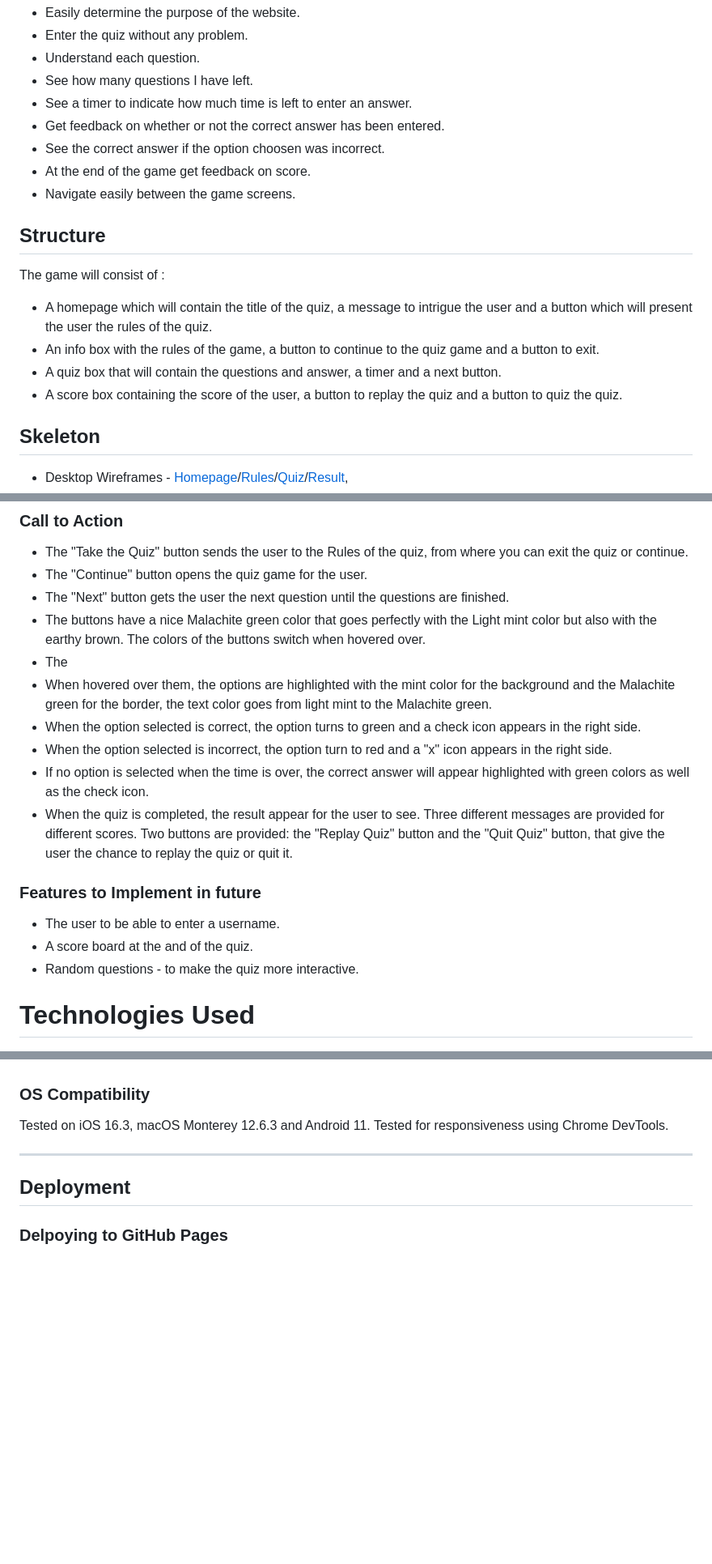
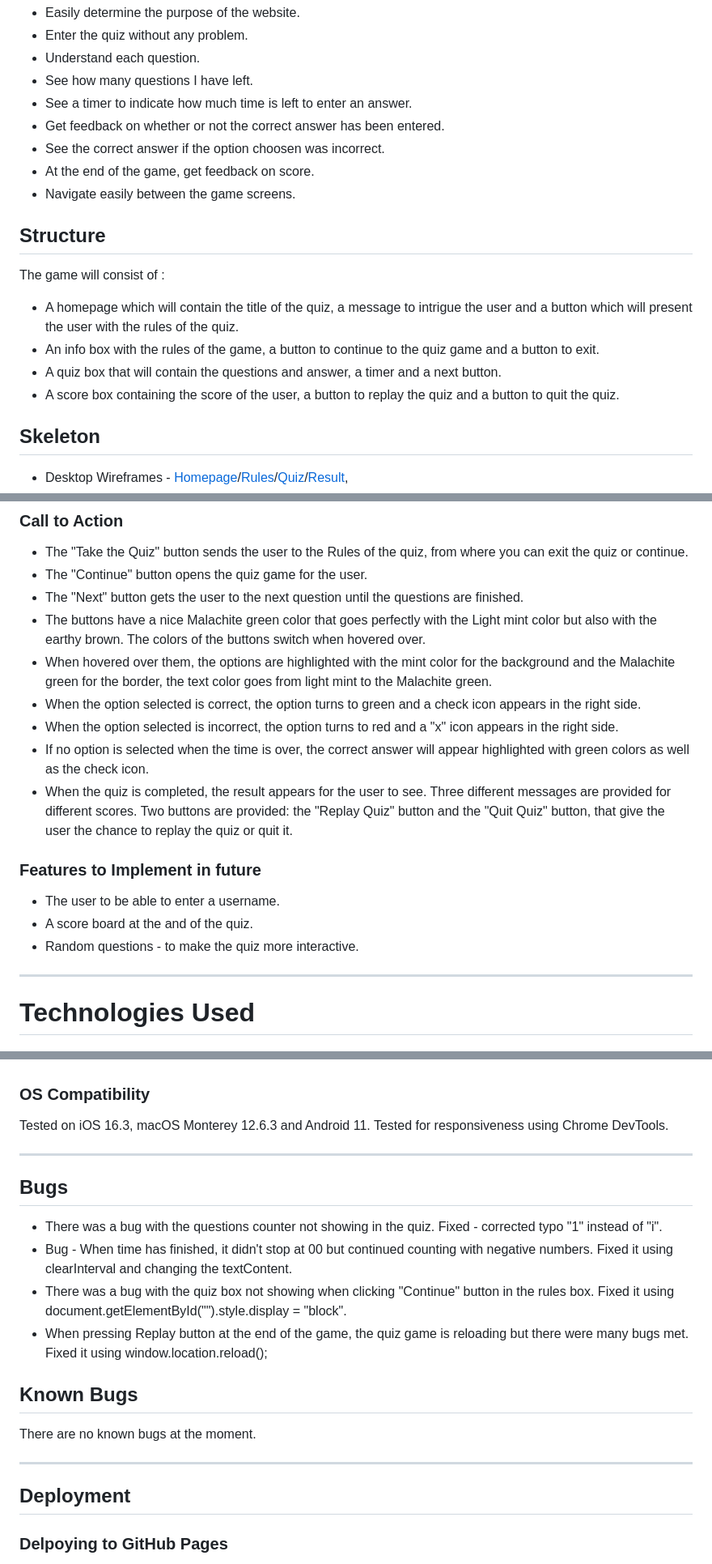
Before and after one commit to TeodoraAlina/Cinephilia-Quiz, a Markdown page: README.md, 3 parts joined by grey strips. Shown: that part at 81% size. Rendered like a GitHub page; blank space fills up the shorter version.

Commit message:
Write bugs in the readme.md file

```diff
--- a/README.md
+++ b/README.md
@@ -26,16 +27,16 @@ As a user I want to be able to :
 * See a timer to indicate how much time is left to enter an answer.
 * Get feedback on whether or not the correct answer has been entered.
 * See the correct answer if the option choosen was incorrect.
-* At the end of the game get feedback on score.
+* At the end of the game, get feedback on score.
 * Navigate easily between the game screens.
 
 ## Structure
 
  The game will consist of :
-  * A homepage which will contain the title of the quiz, a message to intrigue the user and a button which will present the user the rules of the quiz.
+  * A homepage which will contain the title of the quiz, a message to intrigue the user and a button which will present the user with the rules of the quiz.
   * An info box with the rules of the game, a button to continue to the quiz game and a button to exit.
   * A quiz box that will contain the questions and answer, a timer and a next button.
-  * A score box containing the score of the user, a button to replay the quiz and a button to quiz the quiz.
+  * A score box containing the score of the user, a button to replay the quiz and a button to quit the quiz.
 
 ## Skeleton
 * Desktop Wireframes - [Homepage](readme-images/quiz-homepage-desktop.png)/[Rules](readme-images/quiz-rules-desktop.png)/[Quiz](readme-images/quiz-box-desktop.png)/[Result](readme-images/quiz-result-desktop.png),
@@ -56,19 +57,19 @@ Three primary colours were used on the website. #F0FFFA was used for the backgro
 ### Call to Action
 * The "Take the Quiz" button sends the user to the Rules of the quiz, from where you can exit the quiz or continue.
 * The "Continue" button opens the quiz game for the user.
-* The "Next" button gets the user the next question until the questions are finished.
+* The "Next" button gets the user to the next question until the questions are finished.
 *  The buttons have a nice Malachite green color that goes perfectly with the Light mint color but also with the earthy brown. The colors of the buttons switch when hovered over.
-* The
 * When hovered over them, the options are highlighted with the mint color for the background and the Malachite green for the border, the text color goes from light mint to the Malachite green.
 * When the option selected is correct, the option turns to green and a check icon appears in the right side.
-* When the option selected is incorrect, the option turn to red and a "x" icon appears in the right side.
+* When the option selected is incorrect, the option turns to red and a "x" icon appears in the right side.
 * If no option is selected when the time is over, the correct answer will appear highlighted with green colors as well as the check icon.
-* When the quiz is completed, the result appear for the user to see. Three different messages are provided for different scores. Two buttons are provided: the "Replay Quiz" button and the "Quit Quiz" button, that give the user the chance to replay the quiz or quit it.
+* When the quiz is completed, the result appears for the user to see. Three different messages are provided for different scores. Two buttons are provided: the "Replay Quiz" button and the "Quit Quiz" button, that give the user the chance to replay the quiz or quit it.
 
 ### Features to Implement in future
 * The user to be able to enter a username.
 * A score board at the and of the quiz.
 * Random questions - to make the quiz more interactive.
+***
 
 # Technologies Used
 * HTML5 - Mark-up language using semantic structure.
@@ -143,7 +144,16 @@ I have tested my website on the following:
 ### OS Compatibility
 
 Tested on iOS 16.3, macOS Monterey 12.6.3 and Android 11. Tested for responsiveness using Chrome DevTools.
+***
 
+## Bugs
+* There was a bug with the questions counter not showing in the quiz. Fixed - corrected typo "1" instead of "i".
+* Bug - When time has finished, it didn't stop at 00 but continued counting with negative numbers. Fixed it using clearInterval and changing the textContent.
+* There was a bug with the quiz box not showing when clicking "Continue" button in the rules box. Fixed it using document.getElementById("").style.display = "block".
+* When pressing Replay button at the end of the game, the quiz game is reloading but there were many bugs met. Fixed it using  window.location.reload();
+
+## Known Bugs
+There are no known bugs at the moment.
 ***
 
 ## Deployment
```
Also changed, not shown: other parts of README.md (+4 -3 lines).
